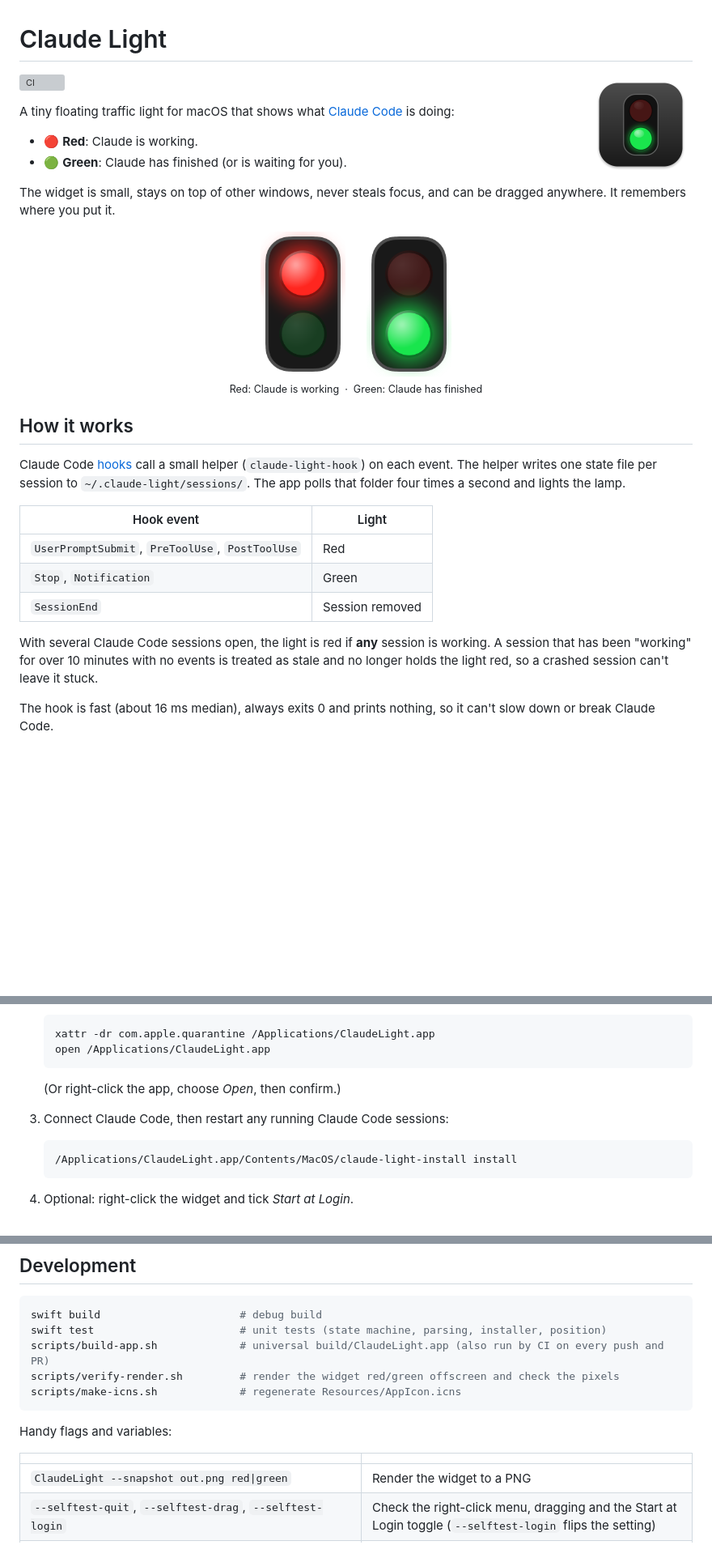
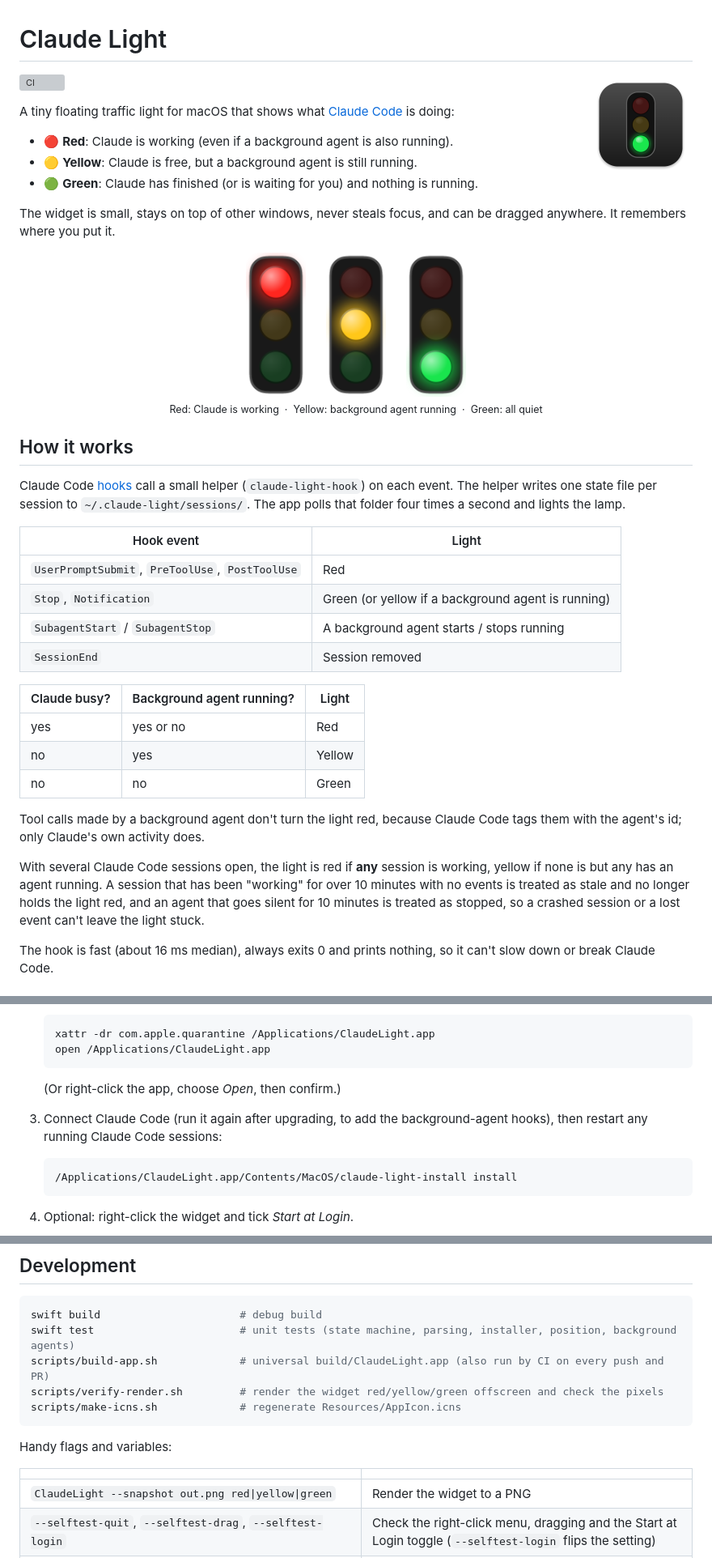
Before and after one commit to raza-kontakt/claude-status, a Markdown page: README.md, 3 parts joined by grey strips. Shown at 81% size. Drawn GitHub-style; pictures changed too: Resources/AppIcon-preview.png, docs/green.png, docs/red.png; blank space fills up the shorter version; grey boxes are pictures that could not be loaded.

````diff
--- a/README.md
+++ b/README.md
@@ -6,17 +6,20 @@
 
 A tiny floating traffic light for macOS that shows what [Claude Code](https://claude.com/claude-code) is doing:
 
-- 🔴 **Red**: Claude is working.
-- 🟢 **Green**: Claude has finished (or is waiting for you).
+- 🔴 **Red**: Claude is working (even if a background agent is also running).
+- 🟡 **Yellow**: Claude is free, but a background agent is still running.
+- 🟢 **Green**: Claude has finished (or is waiting for you) and nothing is running.
 
 The widget is small, stays on top of other windows, never steals focus, and can be dragged anywhere. It remembers where you put it.
 
 <p align="center">
   <img src="docs/red.png" alt="Claude Light showing red: Claude is working" height="180">
   &nbsp;&nbsp;&nbsp;&nbsp;
+  <img src="docs/yellow.png" alt="Claude Light showing yellow: a background agent is running" height="180">
+  &nbsp;&nbsp;&nbsp;&nbsp;
   <img src="docs/green.png" alt="Claude Light showing green: Claude has finished" height="180">
   <br>
-  <sub>Red: Claude is working &nbsp;·&nbsp; Green: Claude has finished</sub>
+  <sub>Red: Claude is working &nbsp;·&nbsp; Yellow: background agent running &nbsp;·&nbsp; Green: all quiet</sub>
 </p>
 
 ## How it works
@@ -26,10 +29,19 @@ Claude Code [hooks](https://docs.claude.com/en/docs/claude-code/hooks) call a sm
 | Hook event | Light |
 |---|---|
 | `UserPromptSubmit`, `PreToolUse`, `PostToolUse` | Red |
-| `Stop`, `Notification` | Green |
+| `Stop`, `Notification` | Green (or yellow if a background agent is running) |
+| `SubagentStart` / `SubagentStop` | A background agent starts / stops running |
 | `SessionEnd` | Session removed |
 
-With several Claude Code sessions open, the light is red if **any** session is working. A session that has been "working" for over 10 minutes with no events is treated as stale and no longer holds the light red, so a crashed session can't leave it stuck.
+| Claude busy? | Background agent running? | Light |
+|---|---|---|
+| yes | yes or no | Red |
+| no | yes | Yellow |
+| no | no | Green |
+
+Tool calls made by a background agent don't turn the light red, because Claude Code tags them with the agent's id; only Claude's own activity does.
+
+With several Claude Code sessions open, the light is red if **any** session is working, yellow if none is but any has an agent running. A session that has been "working" for over 10 minutes with no events is treated as stale and no longer holds the light red, and an agent that goes silent for 10 minutes is treated as stopped, so a crashed session or a lost event can't leave the light stuck.
 
 The hook is fast (about 16 ms median), always exits 0 and prints nothing, so it can't slow down or break Claude Code.
 
@@ -52,7 +64,7 @@ Grab `ClaudeLight-<version>-macos.zip` from the [latest release](https://github.
    ```
 
    (Or right-click the app, choose *Open*, then confirm.)
-3. Connect Claude Code, then restart any running Claude Code sessions:
+3. Connect Claude Code (run it again after upgrading, to add the background-agent hooks), then restart any running Claude Code sessions:
 
    ```bash
    /Applications/ClaudeLight.app/Contents/MacOS/claude-light-install install
@@ -106,9 +118,9 @@ The hooks use the absolute path of the app they were installed from. If you move
 
 ```bash
 swift build                      # debug build
-swift test                       # unit tests (state machine, parsing, installer, position)
+swift test                       # unit tests (state machine, parsing, installer, position, background agents)
 scripts/build-app.sh             # universal build/ClaudeLight.app (also run by CI on every push and PR)
-scripts/verify-render.sh         # render the widget red/green offscreen and check the pixels
+scripts/verify-render.sh         # render the widget red/yellow/green offscreen and check the pixels
 scripts/make-icns.sh             # regenerate Resources/AppIcon.icns
 ```
 
@@ -116,7 +128,7 @@ Handy flags and variables:
 
 | | |
 |---|---|
-| `ClaudeLight --snapshot out.png red\|green` | Render the widget to a PNG |
+| `ClaudeLight --snapshot out.png red\|yellow\|green` | Render the widget to a PNG |
 | `--selftest-quit`, `--selftest-drag`, `--selftest-login` | Check the right-click menu, dragging and the Start at Login toggle (`--selftest-login` flips the setting) |
 | `CLAUDE_LIGHT_SNAPSHOT_SCALE=6`, `CLAUDE_LIGHT_SNAPSHOT_TRANSPARENT=1` | Hi-res, transparent snapshots (how `docs/*.png` were made) |
 | `CLAUDE_LIGHT_DEBUG=1` | Log light changes to stderr |
````
Also changed, not shown: specs/001-claude-traffic-light/spec.md (+4 -2 lines), specs/001-claude-traffic-light/tasks.md (+6 -0 lines), 12 other files.
